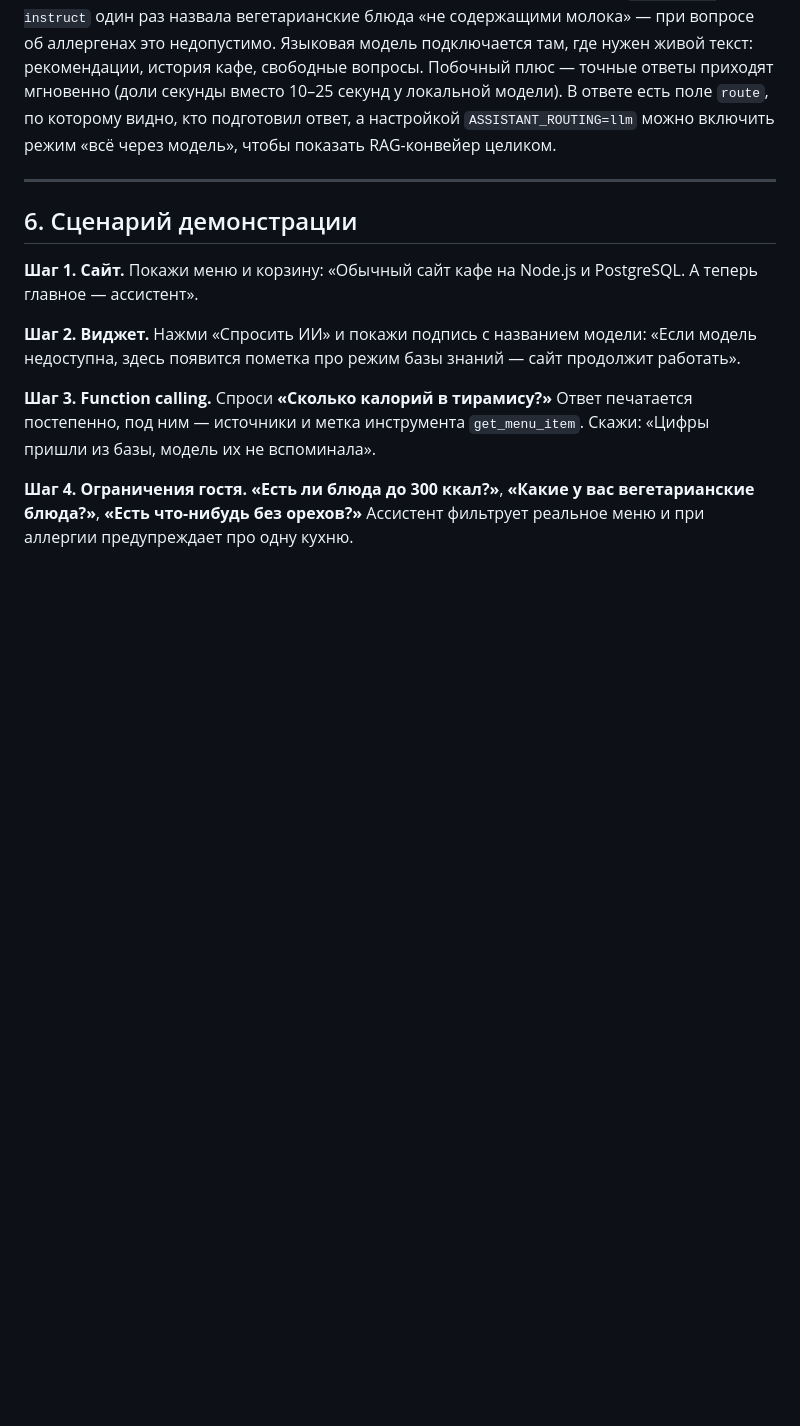
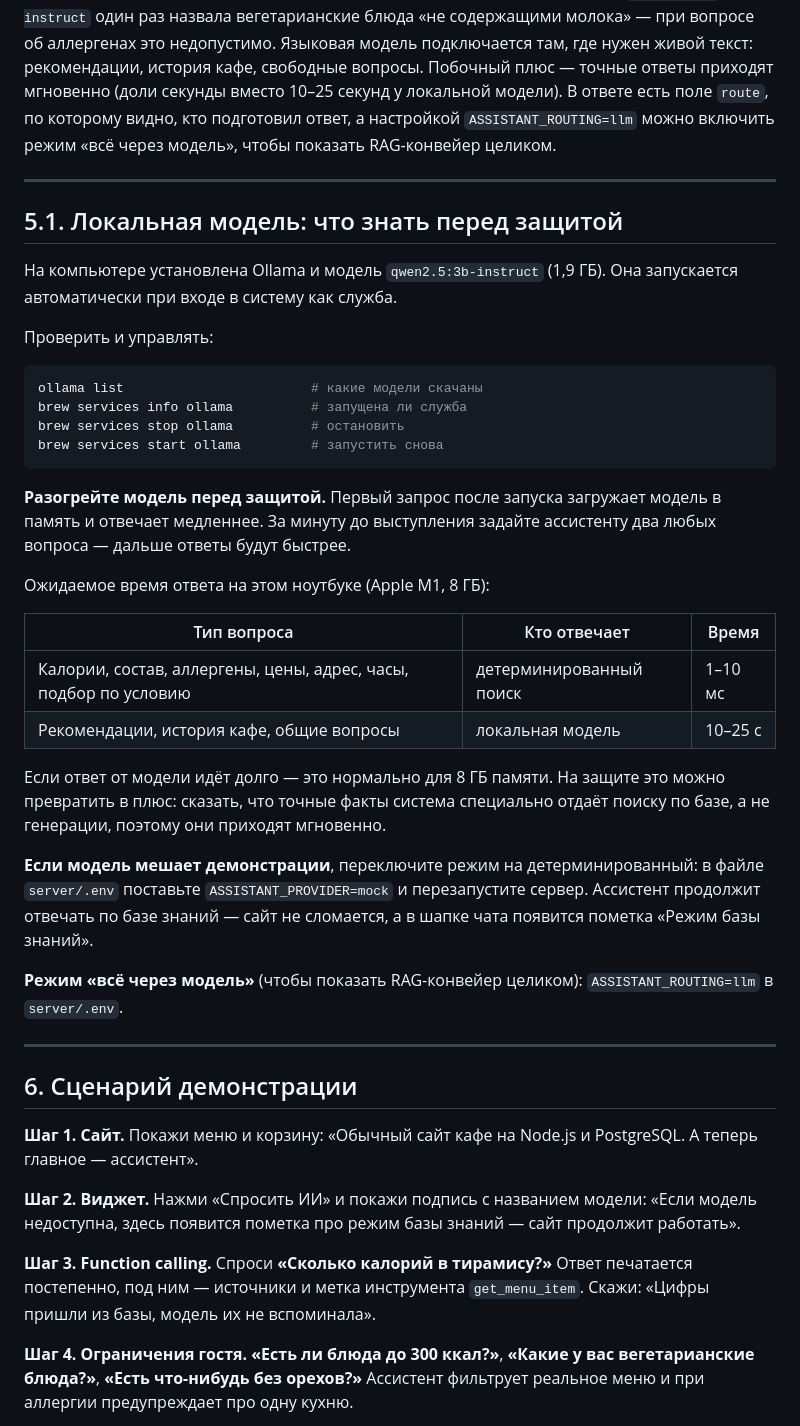
Before and after one commit to leronaxx/gravity-cafe-back, a Markdown page: docs/ЗАЩИТА-ИИ-АССИСТЕНТ.md, the part around the change. Rendered like a GitHub page; blank space fills up the shorter version.

Commit message:
Шпаргалка: раздел про локальную модель
Как управлять службой Ollama, зачем разогревать модель перед защитой,
сколько ждать ответа в каждом режиме, как переключиться на детерминированный
режим, если модель мешает демонстрации.

````diff
--- a/docs/ЗАЩИТА-ИИ-АССИСТЕНТ.md
+++ b/docs/ЗАЩИТА-ИИ-АССИСТЕНТ.md
@@ -158,6 +158,45 @@ API не хранит состояние: сессию присылает кли
 
 ---
 
+## 5.1. Локальная модель: что знать перед защитой
+
+На компьютере установлена Ollama и модель `qwen2.5:3b-instruct` (1,9 ГБ).
+Она запускается автоматически при входе в систему как служба.
+
+Проверить и управлять:
+
+```bash
+ollama list                        # какие модели скачаны
+brew services info ollama          # запущена ли служба
+brew services stop ollama          # остановить
+brew services start ollama         # запустить снова
+```
+
+**Разогрейте модель перед защитой.** Первый запрос после запуска загружает
+модель в память и отвечает медленнее. За минуту до выступления задайте
+ассистенту два любых вопроса — дальше ответы будут быстрее.
+
+Ожидаемое время ответа на этом ноутбуке (Apple M1, 8 ГБ):
+
+| Тип вопроса | Кто отвечает | Время |
+|---|---|---|
+| Калории, состав, аллергены, цены, адрес, часы, подбор по условию | детерминированный поиск | 1–10 мс |
+| Рекомендации, история кафе, общие вопросы | локальная модель | 10–25 с |
+
+Если ответ от модели идёт долго — это нормально для 8 ГБ памяти. На защите
+это можно превратить в плюс: сказать, что точные факты система специально
+отдаёт поиску по базе, а не генерации, поэтому они приходят мгновенно.
+
+**Если модель мешает демонстрации**, переключите режим на детерминированный:
+в файле `server/.env` поставьте `ASSISTANT_PROVIDER=mock` и перезапустите
+сервер. Ассистент продолжит отвечать по базе знаний — сайт не сломается,
+а в шапке чата появится пометка «Режим базы знаний».
+
+**Режим «всё через модель»** (чтобы показать RAG-конвейер целиком):
+`ASSISTANT_ROUTING=llm` в `server/.env`.
+
+---
+
 ## 6. Сценарий демонстрации
 
 **Шаг 1. Сайт.** Покажи меню и корзину: «Обычный сайт кафе на Node.js и PostgreSQL. А теперь главное — ассистент».
````
